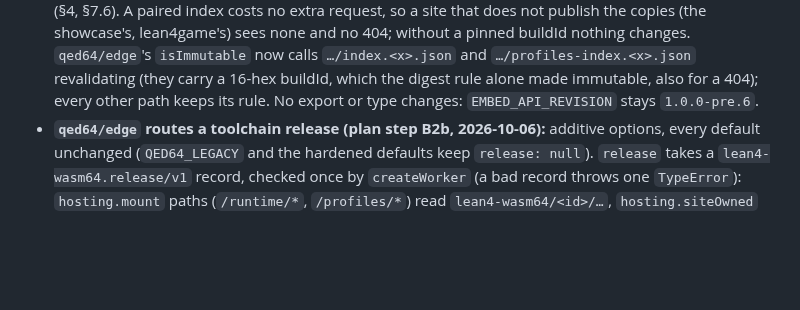
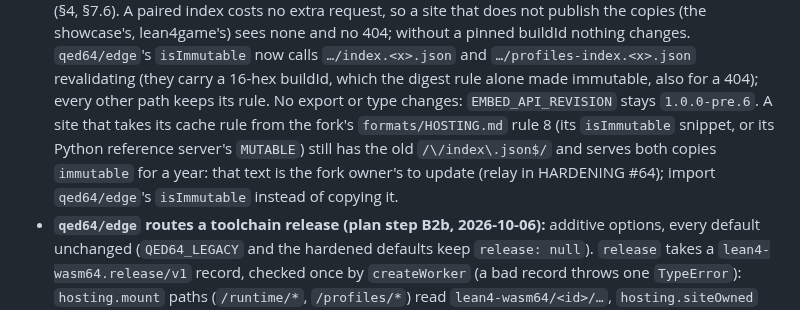
Before and after one commit to FawadHa1der/QED64, a Markdown page: docs/EMBEDDING.md, the part around the change. GitHub-like rendering; blank space fills up the shorter version.

```diff
--- a/docs/EMBEDDING.md
+++ b/docs/EMBEDDING.md
@@ -1680,7 +1680,12 @@ terms. Fault injection (`inject`/`freeze`) and mailbox/pool hooks are v1.1.
   `…/index.<x>.json` and `…/profiles-index.<x>.json` revalidating (they
   carry a 16-hex buildId, which the digest rule alone made immutable, also
   for a 404); every other path keeps its rule. No export or type changes:
-  `EMBED_API_REVISION` stays `1.0.0-pre.6`.
+  `EMBED_API_REVISION` stays `1.0.0-pre.6`. A site that takes its cache
+  rule from the fork's `formats/HOSTING.md` rule 8 (its `isImmutable`
+  snippet, or its Python reference server's `MUTABLE`) still has the old
+  `/\/index\.json$/` and serves both copies `immutable` for a year: that
+  text is the fork owner's to update (relay in HARDENING #64); import
+  `qed64/edge`'s `isImmutable` instead of copying it.
 - **`qed64/edge` routes a toolchain release (plan step B2b, 2026-10-06):**
   additive options, every default unchanged (`QED64_LEGACY` and the hardened
   defaults keep `release: null`). `release` takes a `lean4-wasm64.release/v1`
```
Also changed, not shown: docs/DEPLOY.md (+28 -4 lines), docs/HARDENING.md (+3 -2 lines).
